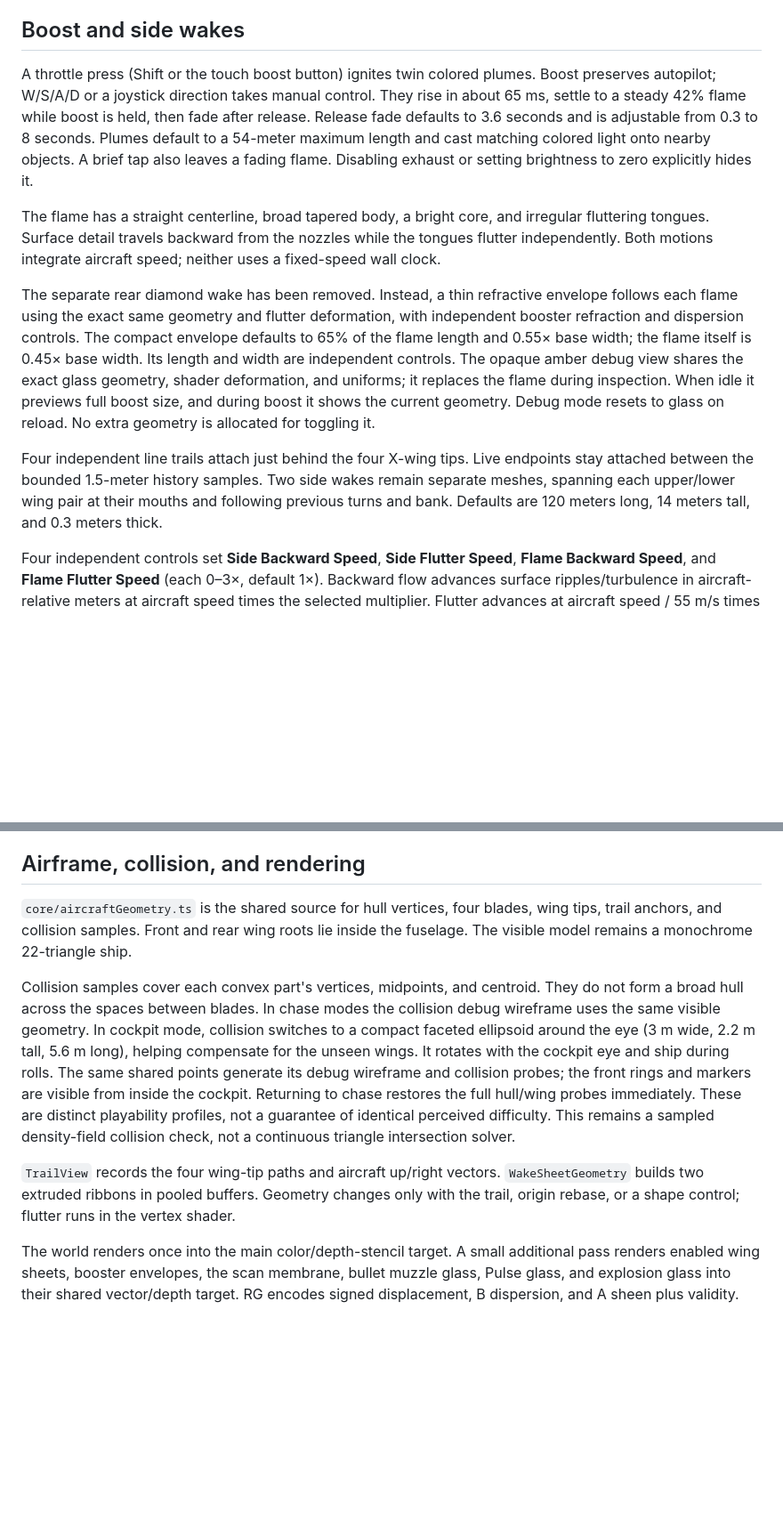
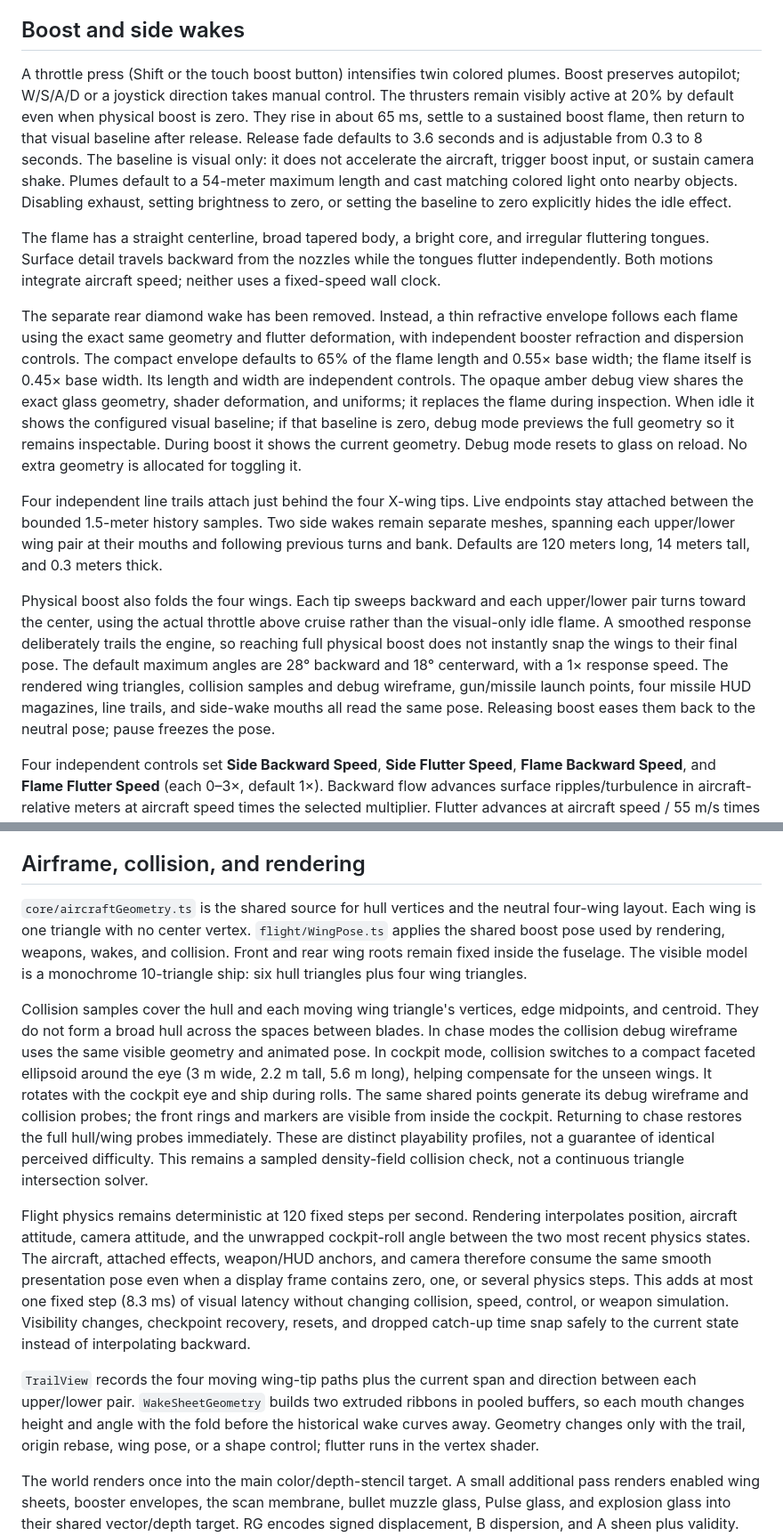
Before and after one commit to include-steve-kx/aer0lith, a Markdown page: docs/flight-effects.md, 2 parts joined by grey strips. Shown at 89% size. Rendered like a GitHub page; blank space fills up the shorter version.

```diff
--- a/docs/flight-effects.md
+++ b/docs/flight-effects.md
@@ -10,13 +10,15 @@ The normal collision samples run on every fixed simulation step during the maneu
 
 ## Boost and side wakes
 
-A throttle press (Shift or the touch boost button) ignites twin colored plumes. Boost preserves autopilot; W/S/A/D or a joystick direction takes manual control. They rise in about 65 ms, settle to a steady 42% flame while boost is held, then fade after release. Release fade defaults to 3.6 seconds and is adjustable from 0.3 to 8 seconds. Plumes default to a 54-meter maximum length and cast matching colored light onto nearby objects. A brief tap also leaves a fading flame. Disabling exhaust or setting brightness to zero explicitly hides it.
+A throttle press (Shift or the touch boost button) intensifies twin colored plumes. Boost preserves autopilot; W/S/A/D or a joystick direction takes manual control. The thrusters remain visibly active at 20% by default even when physical boost is zero. They rise in about 65 ms, settle to a sustained boost flame, then return to that visual baseline after release. Release fade defaults to 3.6 seconds and is adjustable from 0.3 to 8 seconds. The baseline is visual only: it does not accelerate the aircraft, trigger boost input, or sustain camera shake. Plumes default to a 54-meter maximum length and cast matching colored light onto nearby objects. Disabling exhaust, setting brightness to zero, or setting the baseline to zero explicitly hides the idle effect.
 
 The flame has a straight centerline, broad tapered body, a bright core, and irregular fluttering tongues. Surface detail travels backward from the nozzles while the tongues flutter independently. Both motions integrate aircraft speed; neither uses a fixed-speed wall clock.
 
-The separate rear diamond wake has been removed. Instead, a thin refractive envelope follows each flame using the exact same geometry and flutter deformation, with independent booster refraction and dispersion controls. The compact envelope defaults to 65% of the flame length and 0.55× base width; the flame itself is 0.45× base width. Its length and width are independent controls. The opaque amber debug view shares the exact glass geometry, shader deformation, and uniforms; it replaces the flame during inspection. When idle it previews full boost size, and during boost it shows the current geometry. Debug mode resets to glass on reload. No extra geometry is allocated for toggling it.
+The separate rear diamond wake has been removed. Instead, a thin refractive envelope follows each flame using the exact same geometry and flutter deformation, with independent booster refraction and dispersion controls. The compact envelope defaults to 65% of the flame length and 0.55× base width; the flame itself is 0.45× base width. Its length and width are independent controls. The opaque amber debug view shares the exact glass geometry, shader deformation, and uniforms; it replaces the flame during inspection. When idle it shows the configured visual baseline; if that baseline is zero, debug mode previews the full geometry so it remains inspectable. During boost it shows the current geometry. Debug mode resets to glass on reload. No extra geometry is allocated for toggling it.
 
 Four independent line trails attach just behind the four X-wing tips. Live endpoints stay attached between the bounded 1.5-meter history samples. Two side wakes remain separate meshes, spanning each upper/lower wing pair at their mouths and following previous turns and bank. Defaults are 120 meters long, 14 meters tall, and 0.3 meters thick.
+
+Physical boost also folds the four wings. Each tip sweeps backward and each upper/lower pair turns toward the center, using the actual throttle above cruise rather than the visual-only idle flame. A smoothed response deliberately trails the engine, so reaching full physical boost does not instantly snap the wings to their final pose. The default maximum angles are 28° backward and 18° centerward, with a 1× response speed. The rendered wing triangles, collision samples and debug wireframe, gun/missile launch points, four missile HUD magazines, line trails, and side-wake mouths all read the same pose. Releasing boost eases them back to the neutral pose; pause freezes the pose.
 
 Four independent controls set **Side Backward Speed**, **Side Flutter Speed**, **Flame Backward Speed**, and **Flame Flutter Speed** (each 0–3×, default 1×). Backward flow advances surface ripples/turbulence in aircraft-relative meters at aircraft speed times the selected multiplier. Flutter advances at aircraft speed / 55 m/s times its multiplier. Thus doubling aircraft speed doubles all four animation rates. Zero freezes only the selected component. The sheet mouths and flame roots stay attached to the ship, and wake geometry still follows the recorded flight path. Flutter amplitude also scales with speed. Integrating each phase avoids jumps when speed or a rate setting changes. Appearance and camera settings remain live while paused; motion, flutter, illumination and release fade freeze.
 
@@ -76,11 +79,13 @@ The previous distribution excluded a 14 m central radius and faded streaks aroun
 
 ## Airframe, collision, and rendering
 
-`core/aircraftGeometry.ts` is the shared source for hull vertices, four blades, wing tips, trail anchors, and collision samples. Front and rear wing roots lie inside the fuselage. The visible model remains a monochrome 22-triangle ship.
+`core/aircraftGeometry.ts` is the shared source for hull vertices and the neutral four-wing layout. Each wing is one triangle with no center vertex. `flight/WingPose.ts` applies the shared boost pose used by rendering, weapons, wakes, and collision. Front and rear wing roots remain fixed inside the fuselage. The visible model is a monochrome 10-triangle ship: six hull triangles plus four wing triangles.
 
-Collision samples cover each convex part's vertices, midpoints, and centroid. They do not form a broad hull across the spaces between blades. In chase modes the collision debug wireframe uses the same visible geometry. In cockpit mode, collision switches to a compact faceted ellipsoid around the eye (3 m wide, 2.2 m tall, 5.6 m long), helping compensate for the unseen wings. It rotates with the cockpit eye and ship during rolls. The same shared points generate its debug wireframe and collision probes; the front rings and markers are visible from inside the cockpit. Returning to chase restores the full hull/wing probes immediately. These are distinct playability profiles, not a guarantee of identical perceived difficulty. This remains a sampled density-field collision check, not a continuous triangle intersection solver.
+Collision samples cover the hull and each moving wing triangle's vertices, edge midpoints, and centroid. They do not form a broad hull across the spaces between blades. In chase modes the collision debug wireframe uses the same visible geometry and animated pose. In cockpit mode, collision switches to a compact faceted ellipsoid around the eye (3 m wide, 2.2 m tall, 5.6 m long), helping compensate for the unseen wings. It rotates with the cockpit eye and ship during rolls. The same shared points generate its debug wireframe and collision probes; the front rings and markers are visible from inside the cockpit. Returning to chase restores the full hull/wing probes immediately. These are distinct playability profiles, not a guarantee of identical perceived difficulty. This remains a sampled density-field collision check, not a continuous triangle intersection solver.
 
-`TrailView` records the four wing-tip paths and aircraft up/right vectors. `WakeSheetGeometry` builds two extruded ribbons in pooled buffers. Geometry changes only with the trail, origin rebase, or a shape control; flutter runs in the vertex shader.
+Flight physics remains deterministic at 120 fixed steps per second. Rendering interpolates position, aircraft attitude, camera attitude, and the unwrapped cockpit-roll angle between the two most recent physics states. The aircraft, attached effects, weapon/HUD anchors, and camera therefore consume the same smooth presentation pose even when a display frame contains zero, one, or several physics steps. This adds at most one fixed step (8.3 ms) of visual latency without changing collision, speed, control, or weapon simulation. Visibility changes, checkpoint recovery, resets, and dropped catch-up time snap safely to the current state instead of interpolating backward.
+
+`TrailView` records the four moving wing-tip paths plus the current span and direction between each upper/lower pair. `WakeSheetGeometry` builds two extruded ribbons in pooled buffers, so each mouth changes height and angle with the fold before the historical wake curves away. Geometry changes only with the trail, origin rebase, wing pose, or a shape control; flutter runs in the vertex shader.
 
 The world renders once into the main color/depth-stencil target. A small additional pass renders enabled wing sheets, booster envelopes, the scan membrane, bullet muzzle glass, Pulse glass, and explosion glass into their shared vector/depth target. RG encodes signed displacement, B dispersion, and A sheen plus validity. Each material controls its own optics, so booster settings are independent of side-wake settings without another world render. Crystal terrain renders into a separate target only while active. Depth tests reject foreground objects and displaced samples that would pull them into the glass. At overlapping existing-glass surfaces the shared depth buffer chooses the nearest. The final post-process then composes that retained surface and crystal back-to-front without adding another draw pass.
 
```
Also changed, not shown: other parts of docs/flight-effects.md (+5 -4 lines).
